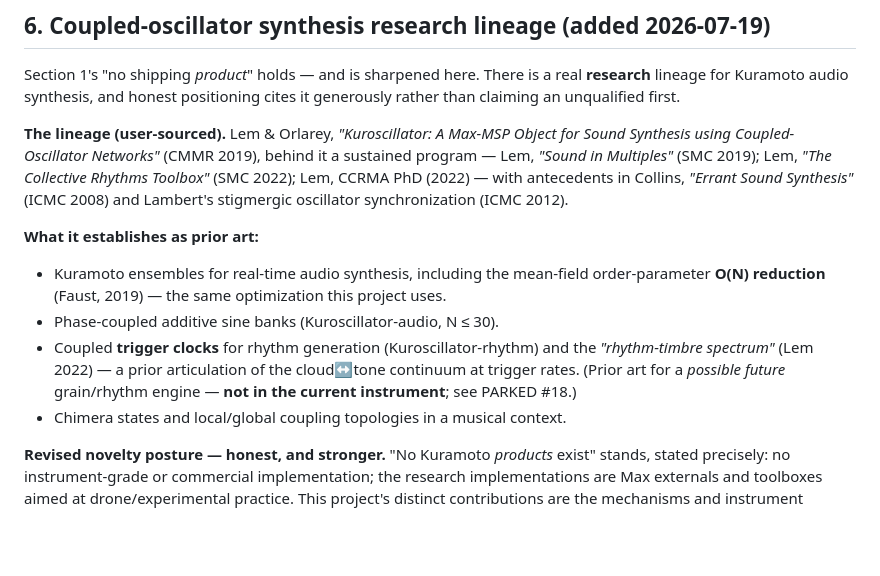
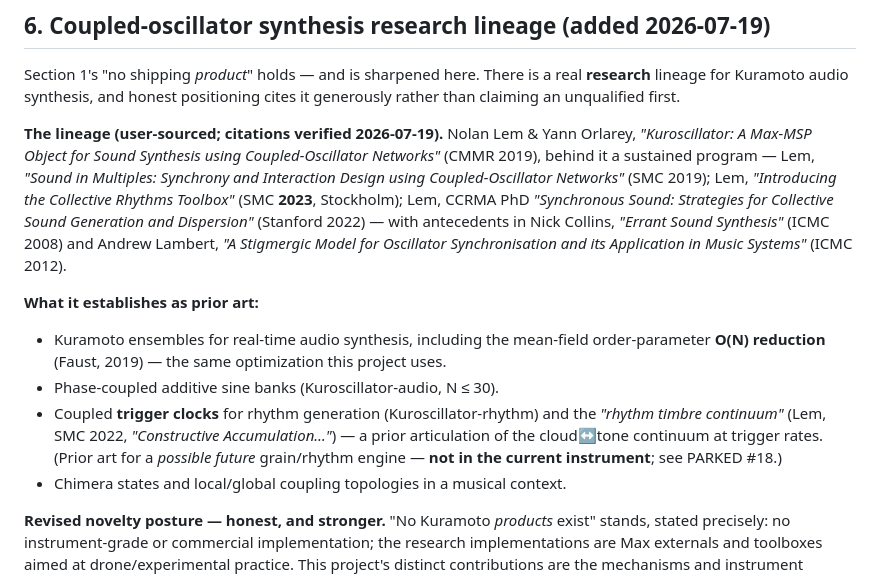
Before and after one commit to Lifted-Truck/HYPERSAW, a Markdown page: PRIOR-ART.md, the part around the change. GitHub-like rendering; blank space fills up the shorter version.

```diff
--- a/PRIOR-ART.md
+++ b/PRIOR-ART.md
@@ -39,12 +39,16 @@ Section 1's "no shipping *product*" holds — and is sharpened here. There is a
 real **research** lineage for Kuramoto audio synthesis, and honest positioning
 cites it generously rather than claiming an unqualified first.
 
-**The lineage (user-sourced).** Lem & Orlarey, *"Kuroscillator: A Max-MSP
-Object for Sound Synthesis using Coupled-Oscillator Networks"* (CMMR 2019),
-behind it a sustained program — Lem, *"Sound in Multiples"* (SMC 2019); Lem,
-*"The Collective Rhythms Toolbox"* (SMC 2022); Lem, CCRMA PhD (2022) — with
-antecedents in Collins, *"Errant Sound Synthesis"* (ICMC 2008) and Lambert's
-stigmergic oscillator synchronization (ICMC 2012).
+**The lineage (user-sourced; citations verified 2026-07-19).** Nolan Lem &
+Yann Orlarey, *"Kuroscillator: A Max-MSP Object for Sound Synthesis using
+Coupled-Oscillator Networks"* (CMMR 2019), behind it a sustained program —
+Lem, *"Sound in Multiples: Synchrony and Interaction Design using
+Coupled-Oscillator Networks"* (SMC 2019); Lem, *"Introducing the Collective
+Rhythms Toolbox"* (SMC **2023**, Stockholm); Lem, CCRMA PhD *"Synchronous
+Sound: Strategies for Collective Sound Generation and Dispersion"* (Stanford
+2022) — with antecedents in Nick Collins, *"Errant Sound Synthesis"* (ICMC
+2008) and Andrew Lambert, *"A Stigmergic Model for Oscillator Synchronisation
+and its Application in Music Systems"* (ICMC 2012).
 
 **What it establishes as prior art:**
 - Kuramoto ensembles for real-time audio synthesis, including the mean-field
@@ -52,9 +56,10 @@ stigmergic oscillator synchronization (ICMC 2012).
   project uses.
 - Phase-coupled additive sine banks (Kuroscillator-audio, N ≤ 30).
 - Coupled **trigger clocks** for rhythm generation (Kuroscillator-rhythm) and
-  the *"rhythm-timbre spectrum"* (Lem 2022) — a prior articulation of the
-  cloud↔tone continuum at trigger rates. (Prior art for a *possible future*
-  grain/rhythm engine — **not in the current instrument**; see PARKED #18.)
+  the *"rhythm timbre continuum"* (Lem, SMC 2022, *"Constructive
+  Accumulation…"*) — a prior articulation of the cloud↔tone continuum at
+  trigger rates. (Prior art for a *possible future* grain/rhythm engine —
+  **not in the current instrument**; see PARKED #18.)
 - Chimera states and local/global coupling topologies in a musical context.
 
 **Revised novelty posture — honest, and stronger.** "No Kuramoto *products*
```
Also changed, not shown: traces/2026-07-19-priorart-citation-verify.md (added, +25 -0 lines).
